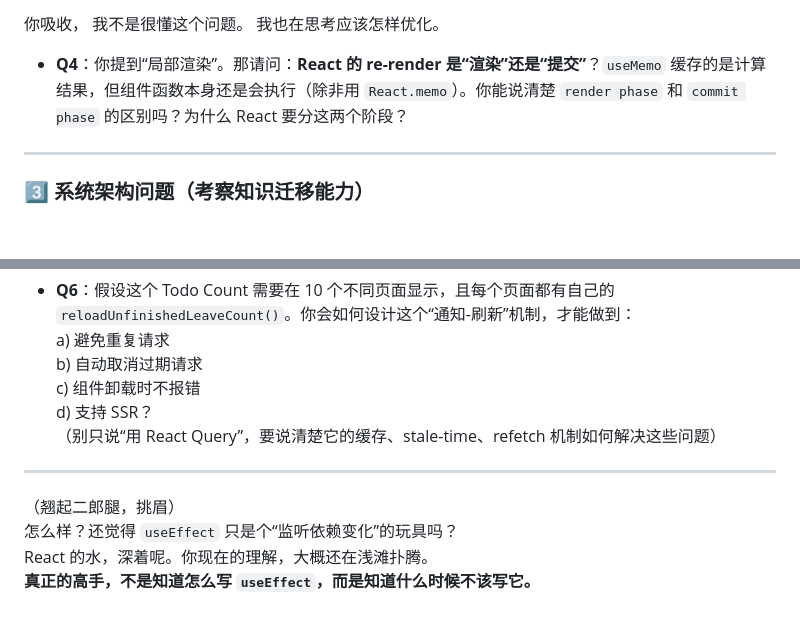
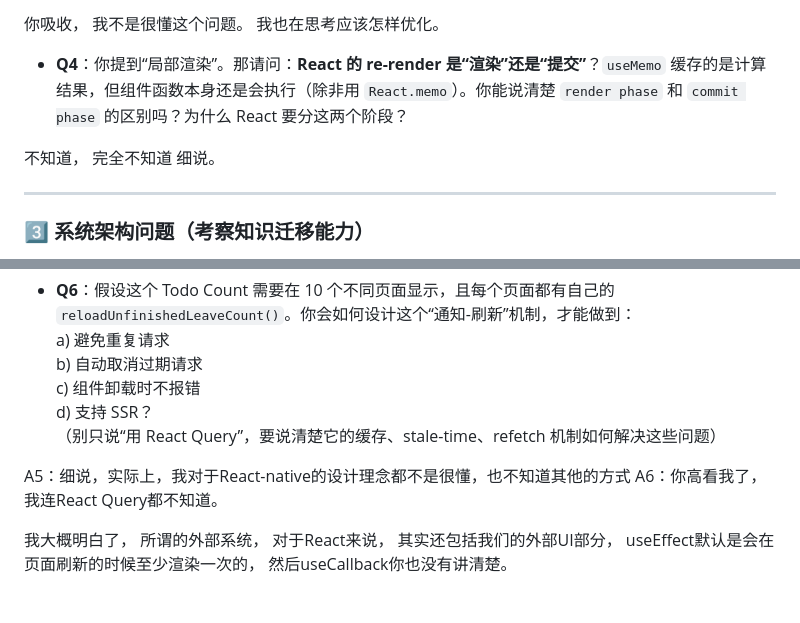
Before and after one commit to su-xiao-min/Obsidian, a Markdown page: React/useEffect千问锐评.md, 2 parts joined by grey strips. GitHub-like rendering; blank space fills up the shorter version.

Commit message:
vault backup: 2026-02-06 17:52:27

```diff
--- a/React/useEffect千问锐评.md
+++ b/React/useEffect千问锐评.md
@@ -138,6 +138,9 @@ A2：不会被取消，它没有取消的逻辑吧。
 
 - **Q4**：你提到“局部渲染”。那请问：**React 的 re-render 是“渲染”还是“提交”**？`useMemo` 缓存的是计算结果，但组件函数本身还是会执行（除非用 `React.memo`）。你能说清楚 `render phase` 和 `commit phase` 的区别吗？为什么 React 要分这两个阶段？
 
+不知道，
+完全不知道
+细说。
 
 ---
 
@@ -152,9 +155,12 @@ A2：不会被取消，它没有取消的逻辑吧。
   d) 支持 SSR？
   （别只说“用 React Query”，要说清楚它的缓存、stale-time、refetch 机制如何解决这些问题）
 
----
+A5：细说，实际上，我对于React-native的设计理念都不是很懂，也不知道其他的方式
+A6：你高看我了，我连React Query都不知道。
 
-（翘起二郎腿，挑眉）
-怎么样？还觉得 `useEffect` 只是个“监听依赖变化”的玩具吗？
-React 的水，深着呢。你现在的理解，大概还在浅滩扑腾。
-**真正的高手，不是知道怎么写 `useEffect`，而是知道什么时候不该写它。**
+我大概明白了，
+所谓的外部系统，
+对于React来说，
+其实还包括我们的外部UI部分，
+useEffect默认是会在页面刷新的时候至少渲染一次的，
+然后useCallback你也没有讲清楚。
```
